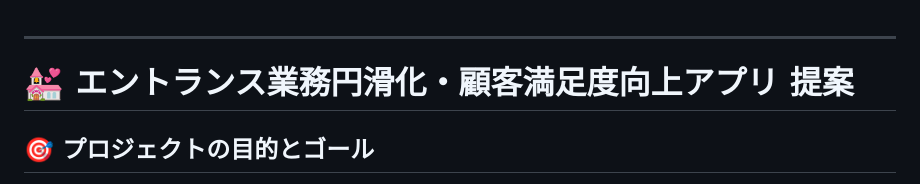
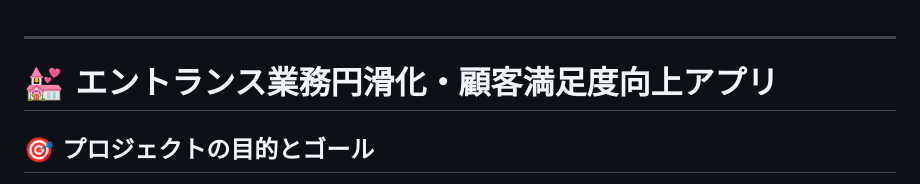
Before and after one commit to newosoal21-pixel/mceremony_reservation, a Markdown page: README.md, the part around the change. Rendered like a GitHub page.

```diff
--- a/README.md
+++ b/README.md
@@ -2,7 +2,7 @@
 
 ---
 
-# 💒 エントランス業務円滑化・顧客満足度向上アプリ 提案
+# 💒 エントランス業務円滑化・顧客満足度向上アプリ
 
 ## 🎯 プロジェクトの目的とゴール
 
```
